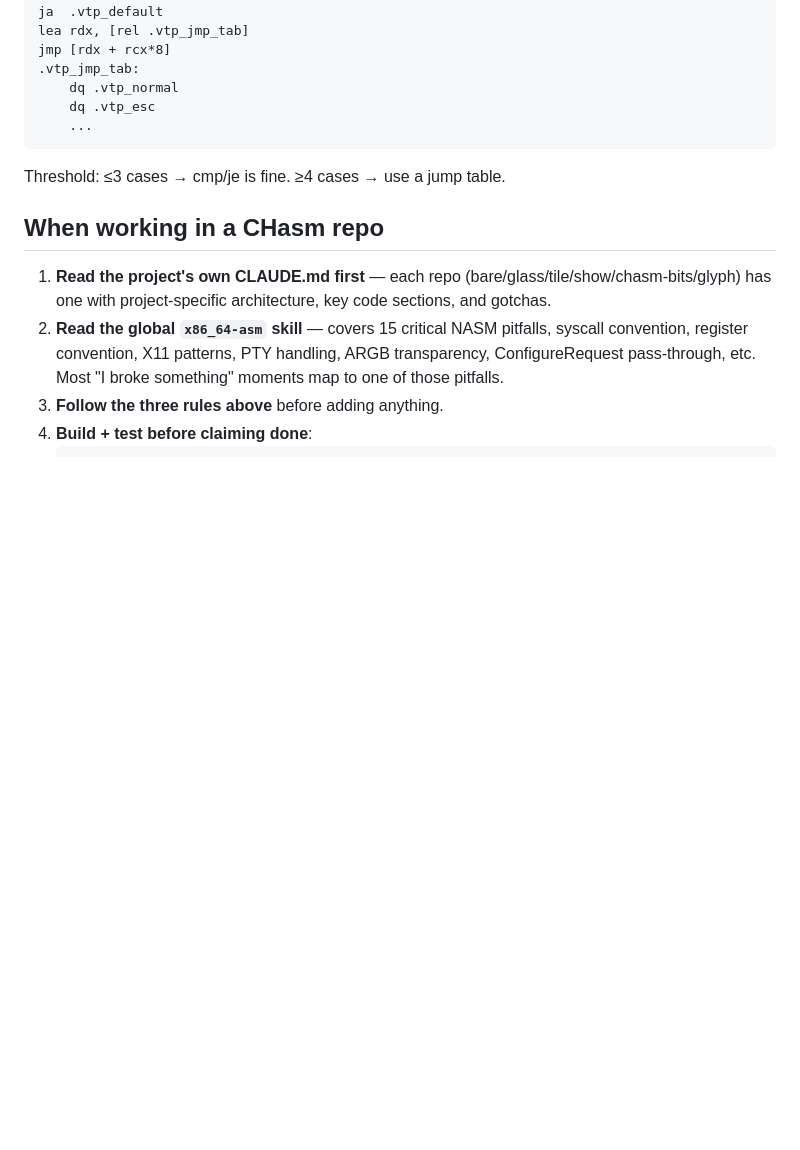
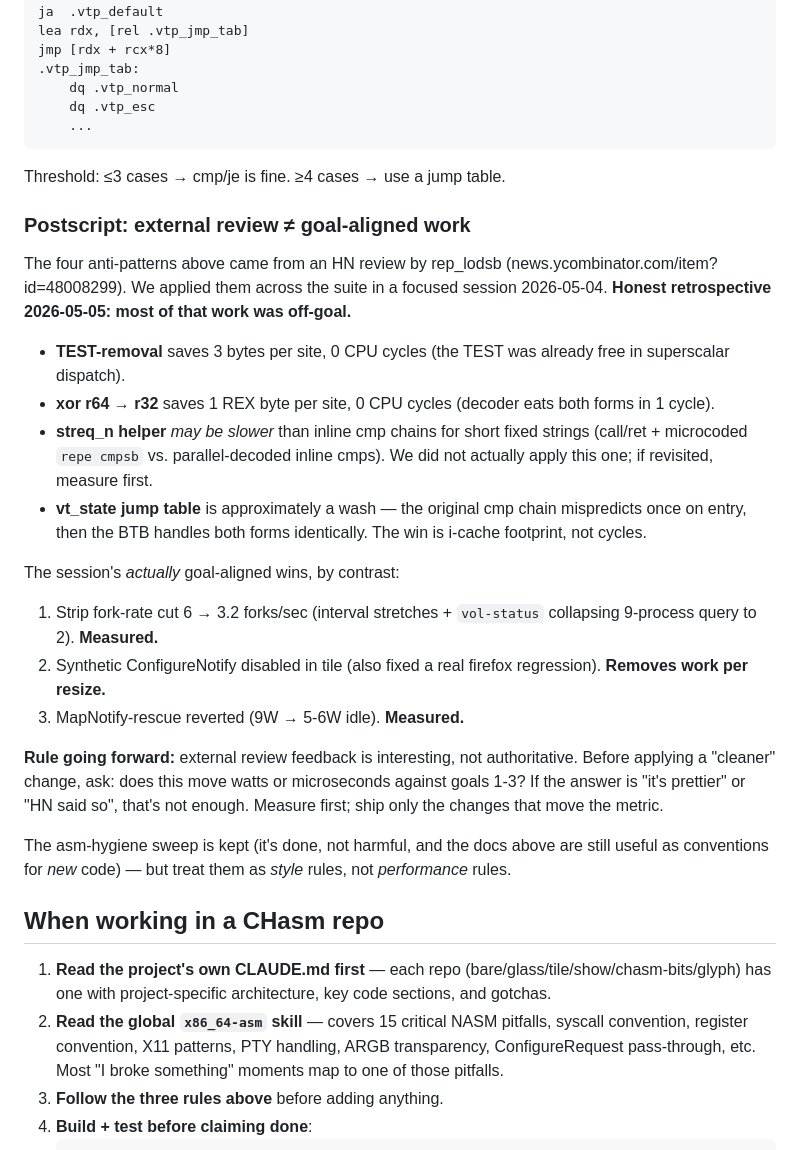
Before and after one commit to isene/chasm, a Markdown page: CLAUDE.md, the part around the change. Drawn GitHub-style; blank space fills up the shorter version.

Commit message:
CLAUDE.md: add retrospective on the asm-hygiene sweep
External code review feedback ≠ goal-aligned work. The four
anti-patterns documented above came from rep_lodsb's HN review. We
applied them across the suite, but on honest review most of the
work moved 0 watts and 0 microseconds. Keep the docs as style
rules for new code; treat them as off-goal if proposed as
performance work.

The session's actually goal-aligned wins were strip fork-rate
reduction (6→3.2 forks/sec idle), synthetic CN gating on real
size changes, and the MapNotify-rescue revert (9W→5-6W idle).
Measure first; ship only what moves the metric.

Co-Authored-By: Claude Opus 4.7 (1M context) <noreply@anthropic.com>

```diff
--- a/CLAUDE.md
+++ b/CLAUDE.md
@@ -205,6 +205,43 @@ jmp [rdx + rcx*8]
 
 Threshold: ≤3 cases → cmp/je is fine. ≥4 cases → use a jump table.
 
+### Postscript: external review ≠ goal-aligned work
+
+The four anti-patterns above came from an HN review by rep_lodsb
+(news.ycombinator.com/item?id=48008299). We applied them across
+the suite in a focused session 2026-05-04. **Honest retrospective
+2026-05-05: most of that work was off-goal.**
+
+- **TEST-removal** saves 3 bytes per site, 0 CPU cycles (the TEST
+  was already free in superscalar dispatch).
+- **xor r64 → r32** saves 1 REX byte per site, 0 CPU cycles
+  (decoder eats both forms in 1 cycle).
+- **streq_n helper** *may be slower* than inline cmp chains for
+  short fixed strings (call/ret + microcoded `repe cmpsb` vs.
+  parallel-decoded inline cmps). We did not actually apply this
+  one; if revisited, measure first.
+- **vt_state jump table** is approximately a wash — the original
+  cmp chain mispredicts once on entry, then the BTB handles both
+  forms identically. The win is i-cache footprint, not cycles.
+
+The session's *actually* goal-aligned wins, by contrast:
+
+1. Strip fork-rate cut 6 → 3.2 forks/sec (interval stretches +
+   `vol-status` collapsing 9-process query to 2). **Measured.**
+2. Synthetic ConfigureNotify disabled in tile (also fixed a real
+   firefox regression). **Removes work per resize.**
+3. MapNotify-rescue reverted (9W → 5-6W idle). **Measured.**
+
+**Rule going forward:** external review feedback is interesting,
+not authoritative. Before applying a "cleaner" change, ask: does
+this move watts or microseconds against goals 1-3? If the answer
+is "it's prettier" or "HN said so", that's not enough. Measure
+first; ship only the changes that move the metric.
+
+The asm-hygiene sweep is kept (it's done, not harmful, and the
+docs above are still useful as conventions for *new* code) — but
+treat them as *style* rules, not *performance* rules.
+
 ## When working in a CHasm repo
 
 1. **Read the project's own CLAUDE.md first** — each repo
```
